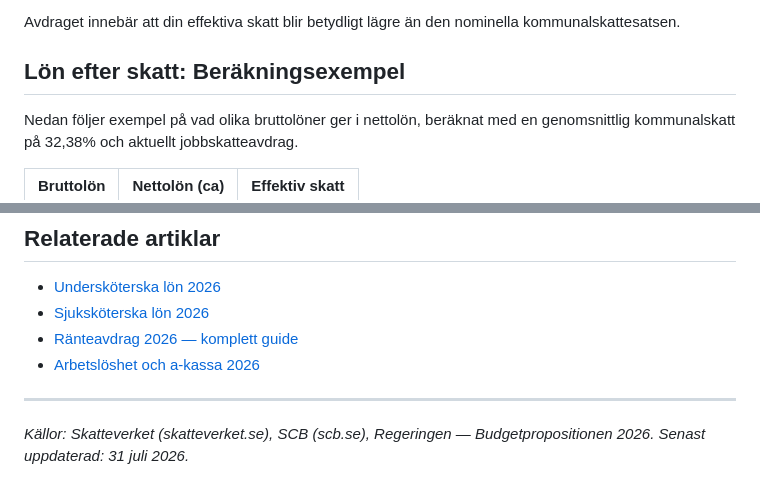
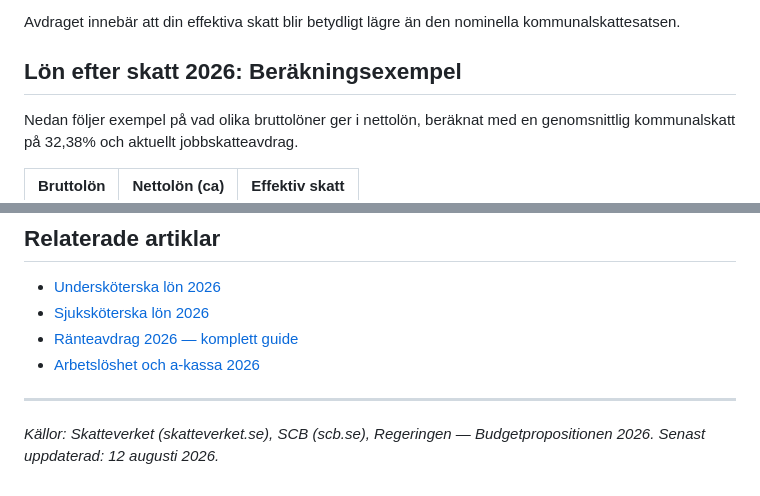
Before and after one commit to hakimdx2/raknalon, a Markdown page: content/blog/lon-efter-skatt-2026.md, 2 parts joined by grey strips. GitHub-like rendering.

Commit message:
UPDATE: GSC date bumps (lon-efter-skatt pos 12.3 449impr, sjukskoterska-lon pos 8.4 25impr) + refresh att-bli-polis-2026 (18j). Date 31/07→12/08 et 25/07→12/08. Footers uppdaterade.

```diff
--- a/content/blog/lon-efter-skatt-2026.md
+++ b/content/blog/lon-efter-skatt-2026.md
@@ -75,7 +75,7 @@ Jobbskatteavdraget är en skattereduktion som automatiskt minskar den skatt du b
 
 Avdraget innebär att din effektiva skatt blir betydligt lägre än den nominella kommunalskattesatsen.
 
-## Lön efter skatt: Beräkningsexempel
+## Lön efter skatt 2026: Beräkningsexempel
 
 Nedan följer exempel på vad olika bruttolöner ger i nettolön, beräknat med en genomsnittlig kommunalskatt på 32,38% och aktuellt jobbskatteavdrag.
 
@@ -190,4 +190,4 @@ Din lön efter skatt 2026 beror på din bruttolön, din kommuns skattesats, och
 
 ---
 
-*Källor: Skatteverket (skatteverket.se), SCB (scb.se), Regeringen — Budgetpropositionen 2026. Senast uppdaterad: 31 juli 2026.*
+*Källor: Skatteverket (skatteverket.se), SCB (scb.se), Regeringen — Budgetpropositionen 2026. Senast uppdaterad: 12 augusti 2026.*
```
Also changed, not shown: other parts of content/blog/lon-efter-skatt-2026.md (+1 -1 lines), content/blog/att-bli-polis-2026.md (+2 -2 lines), content/blog/sjukskoterska-lon.md (+2 -2 lines).
